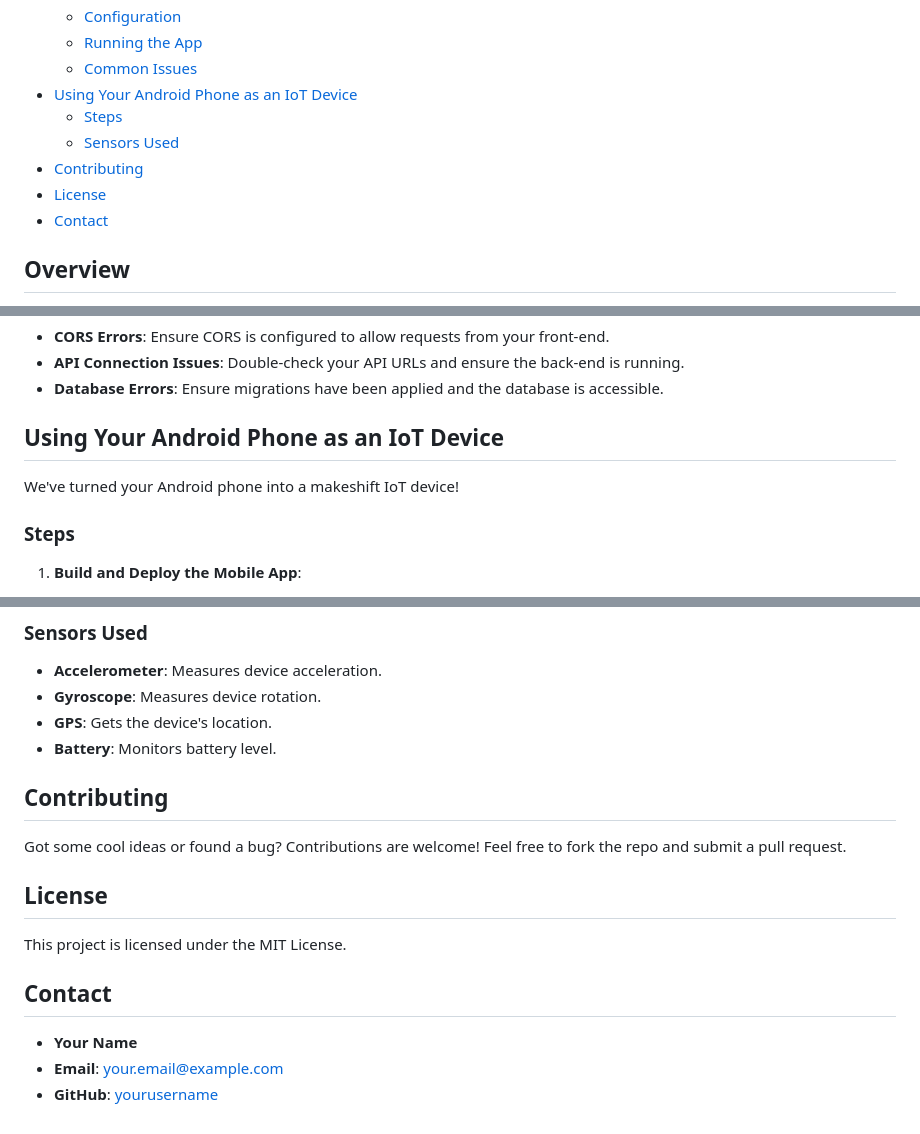
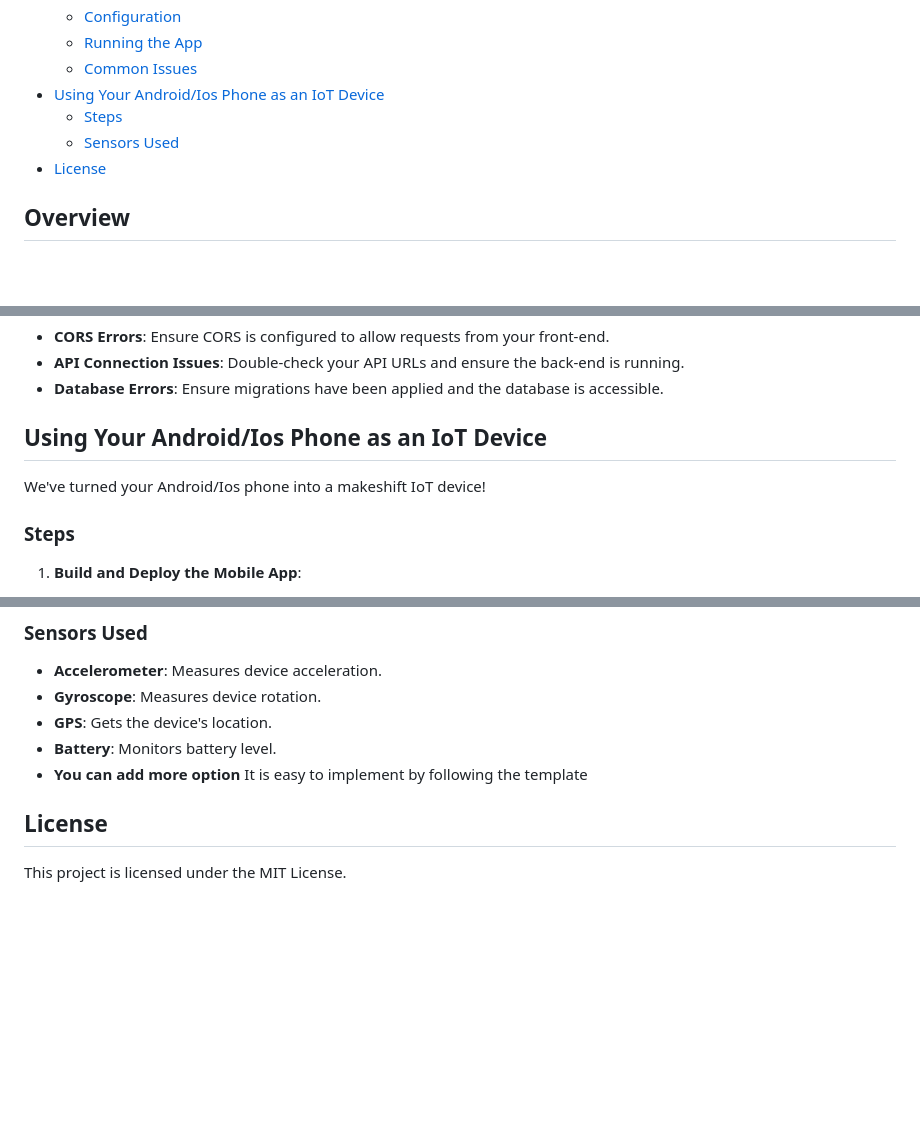
Before and after one commit to alekator/IoTController, a Markdown page: README.md, 3 parts joined by grey strips. Rendered like a GitHub page; blank space fills up the shorter version.

```diff
--- a/README.md
+++ b/README.md
@@ -19,12 +20,10 @@ Welcome to the **IoT Controller**! This bad boy is all about monitoring your dev
   - [Configuration](#configuration)
   - [Running the App](#running-the-app)
   - [Common Issues](#common-issues)
-- [Using Your Android Phone as an IoT Device](#using-your-android-phone-as-an-iot-device)
+- [Using Your Android/Ios Phone as an IoT Device](#using-your-android-phone-as-an-iot-device)
   - [Steps](#steps)
   - [Sensors Used](#sensors-used)
-- [Contributing](#contributing)
 - [License](#license)
-- [Contact](#contact)
 
 ## Overview
 
@@ -203,9 +202,9 @@ _deviceData = new DeviceDataModel
 - **API Connection Issues**: Double-check your API URLs and ensure the back-end is running.
 - **Database Errors**: Ensure migrations have been applied and the database is accessible.
 
-## Using Your Android Phone as an IoT Device
+## Using Your Android/Ios Phone as an IoT Device
 
-We've turned your Android phone into a makeshift IoT device!
+We've turned your Android/Ios phone into a makeshift IoT device!
 
 ### Steps
 
@@ -227,17 +226,8 @@ We've turned your Android phone into a makeshift IoT device!
 - **Gyroscope**: Measures device rotation.
 - **GPS**: Gets the device's location.
 - **Battery**: Monitors battery level.
-
-## Contributing
-
-Got some cool ideas or found a bug? Contributions are welcome! Feel free to fork the repo and submit a pull request.
+- **You can add more option** It is easy to implement by following the template
 
 ## License
 
 This project is licensed under the MIT License.
-
-## Contact
-
-- **Your Name**
-- **Email**: your.email@example.com
-- **GitHub**: [yourusername](https://github.com/yourusername)
```
Also changed, not shown: other parts of README.md (+2 -1 lines).
